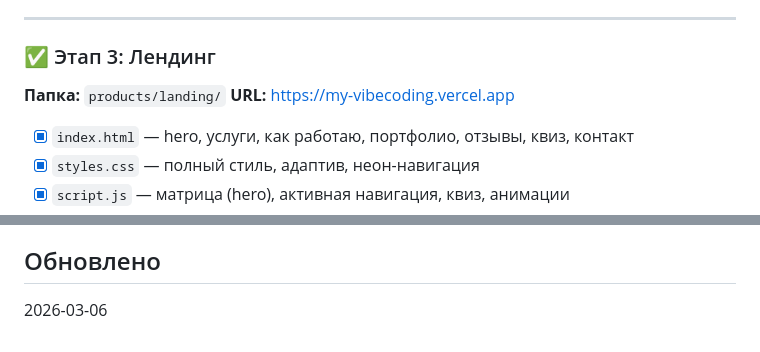
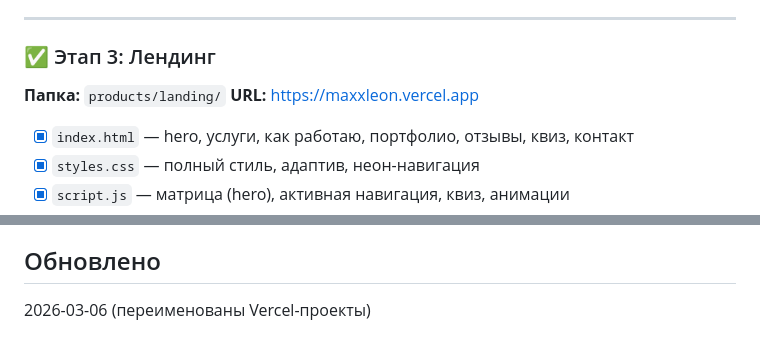
Before and after one commit to maxxleon84-png/my-vibecoding, a Markdown page: PLAN.md, 2 parts joined by grey strips. GitHub-like rendering.

```diff
--- a/PLAN.md
+++ b/PLAN.md
@@ -56,7 +56,7 @@
 
 ### ✅ Этап 3: Лендинг
 **Папка:** `products/landing/`
-**URL:** https://my-vibecoding.vercel.app
+**URL:** https://maxxleon.vercel.app
 
 - [x] `index.html` — hero, услуги, как работаю, портфолио, отзывы, квиз, контакт
 - [x] `styles.css` — полный стиль, адаптив, неон-навигация
@@ -115,4 +117,4 @@
 ✅ Этап 0 → ✅ Этап 1 → ✅ Этап 2 → ✅ Этап 2.5 → ✅ Этап 3 → 📋 Этап 4 → ✅ Этап 5 → 📋 Этап 6
 
 ## Обновлено
-2026-03-06
+2026-03-06 (переименованы Vercel-проекты)
```
Also changed, not shown: other parts of PLAN.md (+8 -6 lines).
